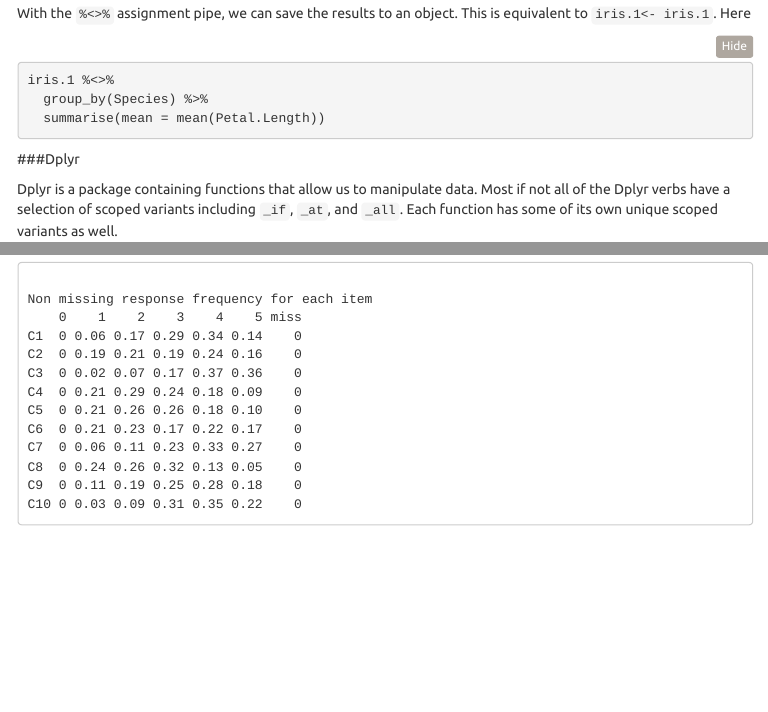
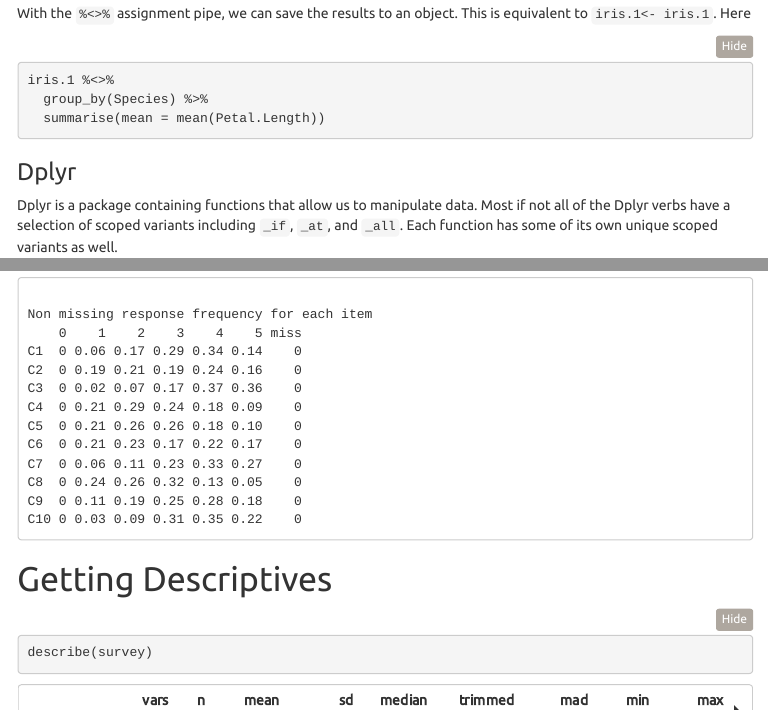
Before and after one commit to JustMJ/R-Tutorials, an R Markdown document (R Crash Course/RCrashCourse.Rmd): the page in a window 1100 px wide, from 6500 px down, and a second part further down, joined at a grey line. The pictures show the output file R Crash Course/RCrashCourse.nb.html that the author committed with the source, opened offline; menus at the side of the page are left out.

Commit message:
Dplyr Header

````diff
--- a/R Crash Course/RCrashCourse.Rmd
+++ b/R Crash Course/RCrashCourse.Rmd
@@ -250,6 +250,11 @@
 measures<-list(Extraversion,Neuroticism,Agreeableness,Openness,Conscientiousness)
 map(measures,psych::alpha)
 ```
+# Getting Descriptives
+```{r}
+describe(survey)
+```
+
 # Computing Scale Scores
 
 This is done with the purrr package, which is the Tidyverse version of apply. It allows us to iterate over rows,columns,dataframes in a clean and concise manner.
````
Also changed, not shown: R Crash Course/RCrashCourse.nb.html, R Crash Course/RCrashCourse.Rmd (2 more changed lines).
